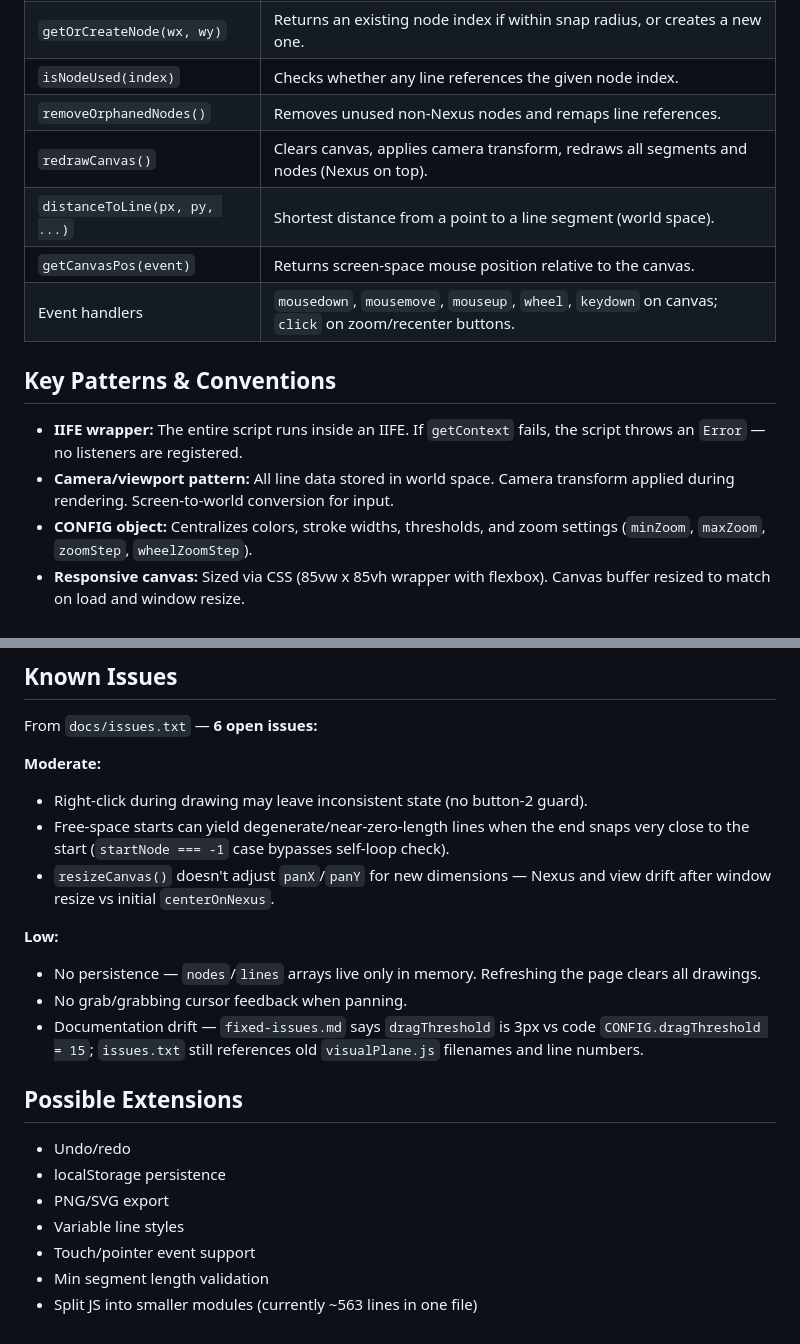
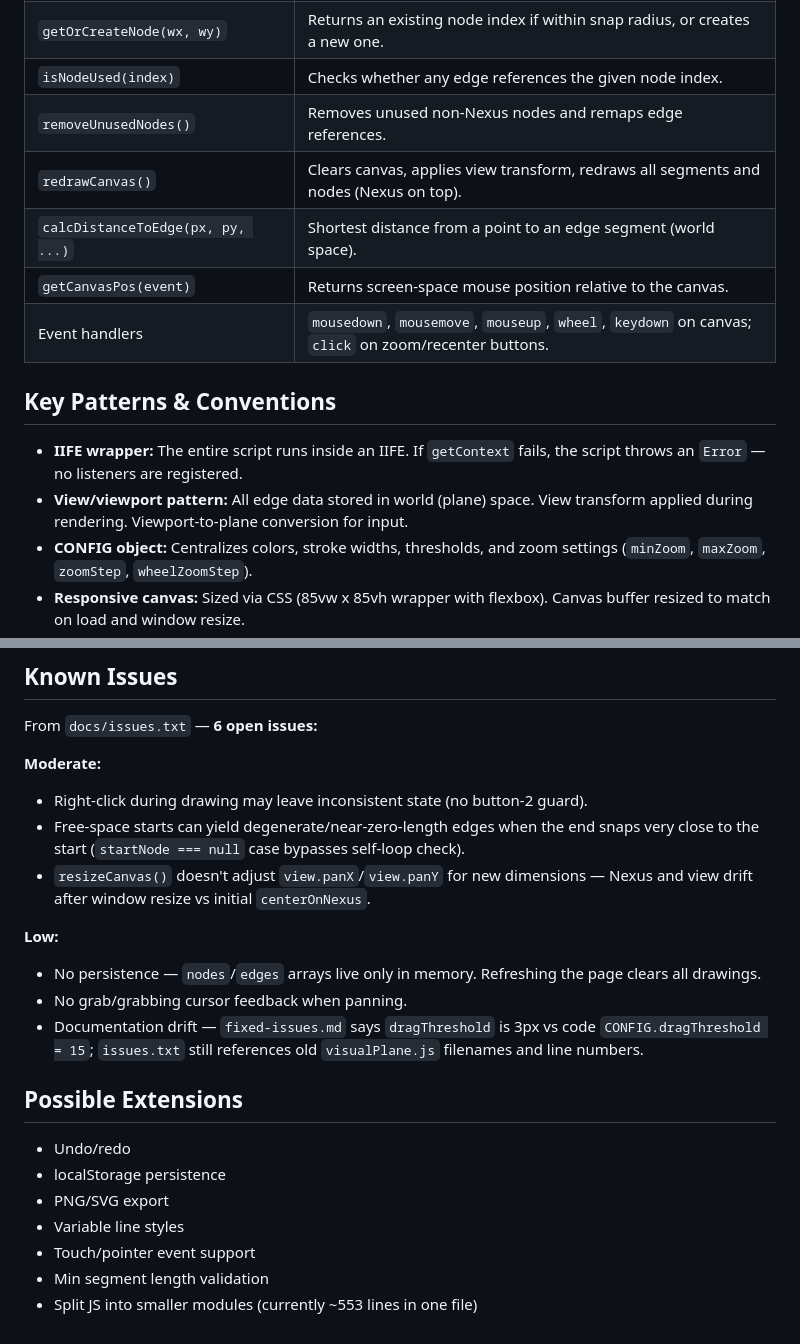
Before and after one commit to alflennik/hypergraph, a Markdown page: docs/PROJECT_SUMMARY.md, 2 parts joined by grey strips. Rendered like a GitHub page.

```diff
--- a/docs/PROJECT_SUMMARY.md
+++ b/docs/PROJECT_SUMMARY.md
@@ -85,8 +86,8 @@ Flat layout — code files at the project root, documentation in `docs/`.
 | `getOrCreateNode(wx, wy)` | Returns an existing node index if within snap radius, or creates a new one. |
-| `isNodeUsed(index)` | Checks whether any line references the given node index. |
-| `removeOrphanedNodes()` | Removes unused non-Nexus nodes and remaps line references. |
-| `redrawCanvas()` | Clears canvas, applies camera transform, redraws all segments and nodes (Nexus on top). |
-| `distanceToLine(px, py, ...)` | Shortest distance from a point to a line segment (world space). |
+| `isNodeUsed(index)` | Checks whether any edge references the given node index. |
+| `removeUnusedNodes()` | Removes unused non-Nexus nodes and remaps edge references. |
+| `redrawCanvas()` | Clears canvas, applies view transform, redraws all segments and nodes (Nexus on top). |
+| `calcDistanceToEdge(px, py, ...)` | Shortest distance from a point to an edge segment (world space). |
 | `getCanvasPos(event)` | Returns screen-space mouse position relative to the canvas. |
 | Event handlers | `mousedown`, `mousemove`, `mouseup`, `wheel`, `keydown` on canvas; `click` on zoom/recenter buttons. |
 
@@ -94,8 +95,8 @@ Flat layout — code files at the project root, documentation in `docs/`.
 
 - **IIFE wrapper:** The entire script runs inside an IIFE. If `getContext`
   fails, the script throws an `Error` — no listeners are registered.
-- **Camera/viewport pattern:** All line data stored in world space. Camera
-  transform applied during rendering. Screen-to-world conversion for input.
+- **View/viewport pattern:** All edge data stored in world (plane) space.
+  View transform applied during rendering. Viewport-to-plane conversion for input.
 - **CONFIG object:** Centralizes colors, stroke widths, thresholds, and
   zoom settings (`minZoom`, `maxZoom`, `zoomStep`, `wheelZoomStep`).
 - **Responsive canvas:** Sized via CSS (85vw x 85vh wrapper with flexbox).
@@ -112,13 +113,13 @@ From `docs/issues.txt` — **6 open issues:**
 
 **Moderate:**
 - Right-click during drawing may leave inconsistent state (no button-2 guard).
-- Free-space starts can yield degenerate/near-zero-length lines when the end
-  snaps very close to the start (`startNode === -1` case bypasses self-loop check).
-- `resizeCanvas()` doesn't adjust `panX`/`panY` for new dimensions — Nexus
-  and view drift after window resize vs initial `centerOnNexus`.
+- Free-space starts can yield degenerate/near-zero-length edges when the end
+  snaps very close to the start (`startNode === null` case bypasses self-loop check).
+- `resizeCanvas()` doesn't adjust `view.panX`/`view.panY` for new dimensions —
+  Nexus and view drift after window resize vs initial `centerOnNexus`.
 
 **Low:**
-- No persistence — `nodes`/`lines` arrays live only in memory. Refreshing
+- No persistence — `nodes`/`edges` arrays live only in memory. Refreshing
   the page clears all drawings.
 - No grab/grabbing cursor feedback when panning.
 - Documentation drift — `fixed-issues.md` says `dragThreshold` is 3px vs
@@ -133,4 +134,4 @@ From `docs/issues.txt` — **6 open issues:**
 - Variable line styles
 - Touch/pointer event support
 - Min segment length validation
-- Split JS into smaller modules (currently ~563 lines in one file)
+- Split JS into smaller modules (currently ~553 lines in one file)
```
Also changed, not shown: other parts of docs/PROJECT_SUMMARY.md (+22 -21 lines).
